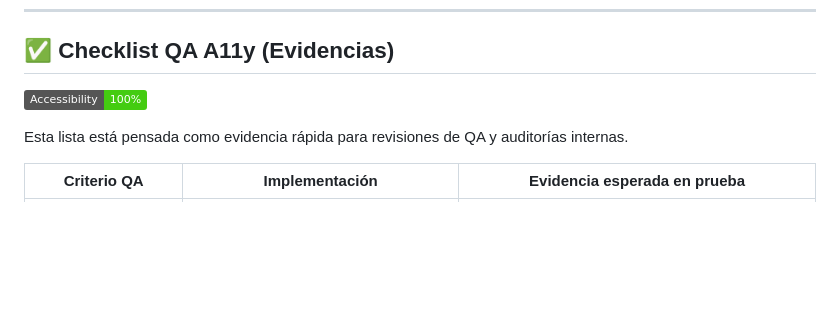
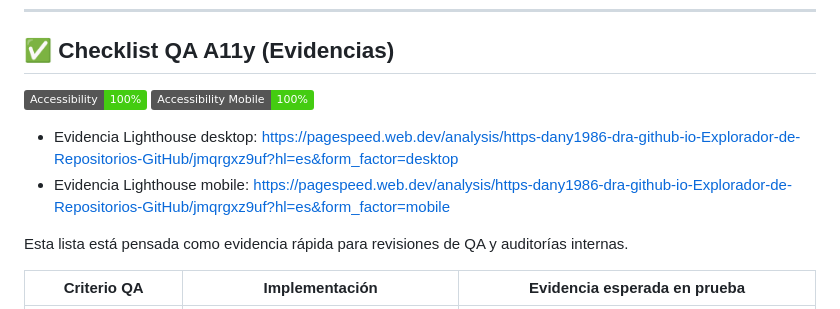
Before and after one commit to Dany1986-dra/Explorador-de-Repositorios-GitHub, a Markdown page: README.md, the part around the change. Drawn GitHub-style; badges without logos; blank space fills up the shorter version.

Commit message:
docs(readme): documenta evidencia Lighthouse mobile y desktop

```diff
--- a/README.md
+++ b/README.md
@@ -82,6 +82,10 @@ Como desarrollador con baja visión, he auditado este proyecto para garantizar q
 ## ✅ Checklist QA A11y (Evidencias)
 
 [![A11y Score](https://img.shields.io/badge/Accessibility-100%25-brightgreen)](https://pagespeed.web.dev/analysis/https-dany1986-dra-github-io-Explorador-de-Repositorios-GitHub/jmqrgxz9uf?hl=es&form_factor=desktop)
+[![A11y Score Mobile](https://img.shields.io/badge/Accessibility%20Mobile-100%25-brightgreen)](https://pagespeed.web.dev/analysis/https-dany1986-dra-github-io-Explorador-de-Repositorios-GitHub/jmqrgxz9uf?hl=es&form_factor=mobile)
+
+- Evidencia Lighthouse desktop: https://pagespeed.web.dev/analysis/https-dany1986-dra-github-io-Explorador-de-Repositorios-GitHub/jmqrgxz9uf?hl=es&form_factor=desktop
+- Evidencia Lighthouse mobile: https://pagespeed.web.dev/analysis/https-dany1986-dra-github-io-Explorador-de-Repositorios-GitHub/jmqrgxz9uf?hl=es&form_factor=mobile
 
 Esta lista está pensada como evidencia rápida para revisiones de QA y auditorías internas.
 
```
